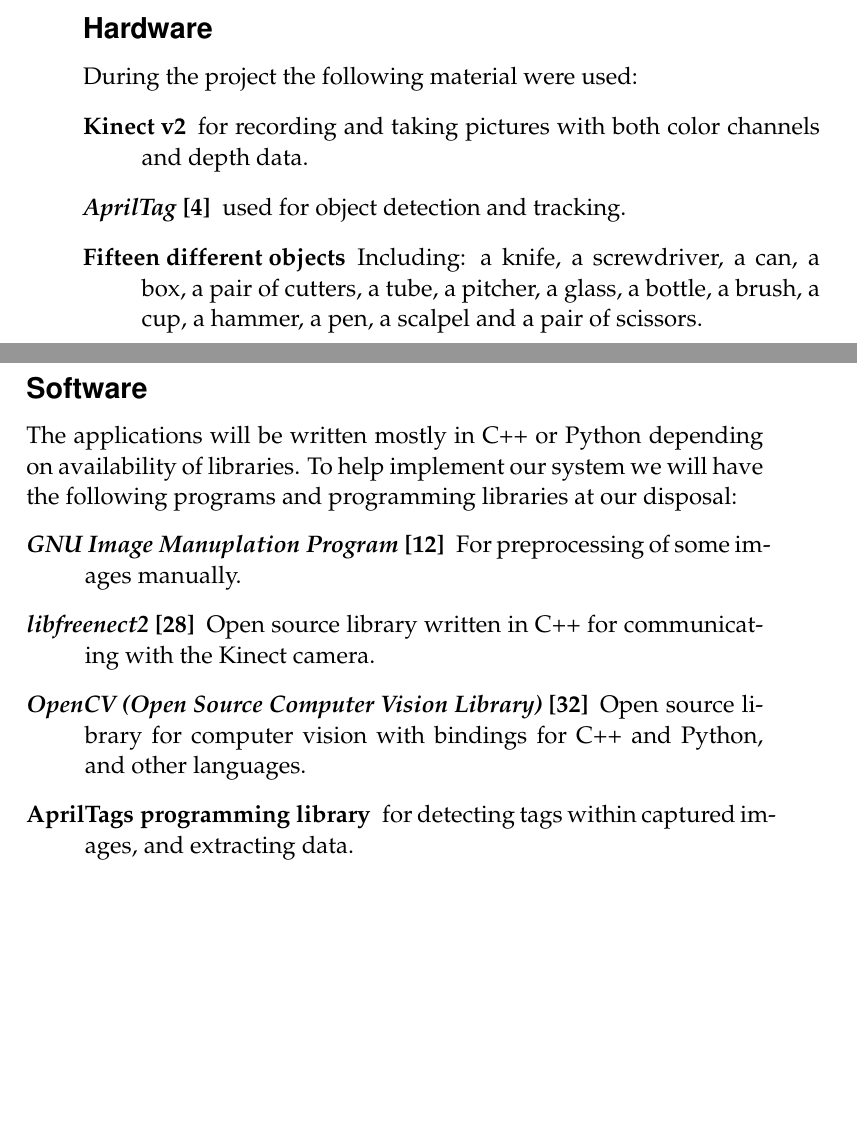
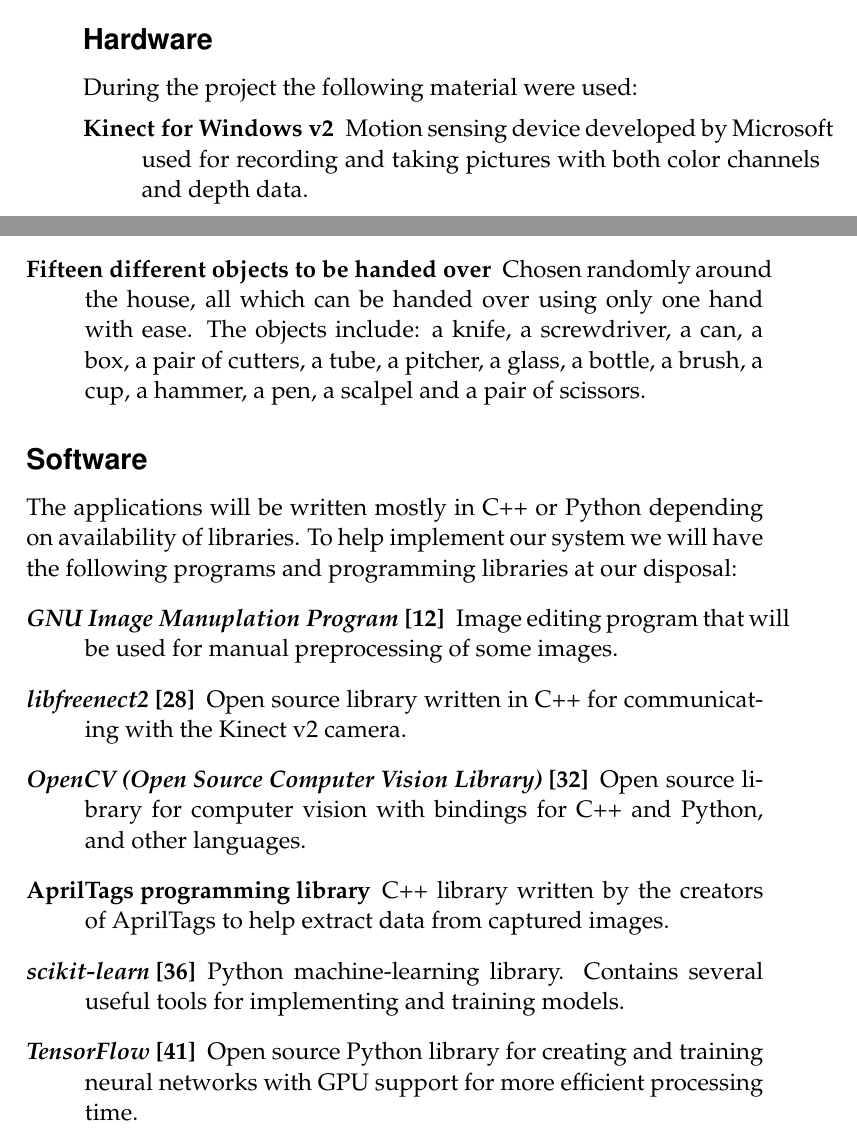
Before and after one commit to ximonsson/robot-human-handovers, a LaTeX thesis (doc/essay/thesis.tex, which reads doc/essay/references-extra.bib, doc/essay/tex/methods.tex): two parts of pages 17 and 18 of 41, joined at a grey line, cut so that both start at the same text, the shorter picture padded with empty space. Compiled offline with pdfLaTeX.

Commit message:
methods methods methods

```diff
--- a/doc/essay/references-extra.bib
+++ b/doc/essay/references-extra.bib
@@ -26,3 +26,5 @@
 	title={OpenCV (Open Source Computer Vision Library)},
 	url={https://opencv.org/},
 }
+@online{Tensorflow,
+	title={TensorFlow},
--- a/doc/essay/tex/methods.tex
+++ b/doc/essay/tex/methods.tex
@@ -8,19 +8,26 @@
 
 During the project the following material were used:
 \begin{description}
-	\item[Kinect v2] for recording and taking pictures with both color channels and depth data.
-	\item[\textcite{AprilTags}] used for object detection and tracking.
-	\item[Fifteen different objects] Including: a knife, a screwdriver, a can, a box, a pair of cutters, a tube, a pitcher, a glass, a bottle, a brush, a cup, a hammer, a pen, a scalpel and a pair of scissors.
+	\item[Kinect for Windows v2] Motion sensing device developed by Microsoft used for recording and taking pictures with both color channels and depth data.
+
+	\item[GeForce GTX 980 Ti] GPU created by Nvidia for better performance during training of for example neural networks.
+
+	\item[\textcite{AprilTags}] In order to extract data from the recorded frames about the objects we need to detect the objects themselves. Object detection is a very difficult part of computer vision and there are many different methods, where some are more robust than others, to do so. To help with this part to make data extraction easier we will be using AprilTags. AprilTags can be compared to QR-codes that are printed out on small papers and fastened onto the objects. With the help of their software library we can easily track the objects in the recorded material by getting the position of the four corners of the tag, and its center, which enables us to estimate such things as pose of the object.
+
+	\item[Fifteen different objects to be handed over] Chosen randomly around the house, all which can be handed over using only one hand with ease. The objects include: a knife, a screwdriver, a can, a box, a pair of cutters, a tube, a pitcher, a glass, a bottle, a brush, a cup, a hammer, a pen, a scalpel and a pair of scissors.
+
 \end{description}
 
 \subsection*{Software}
 
 The applications will be written mostly in C++ or Python depending on availability of libraries. To help implement our system we will have the following programs and programming libraries at our disposal:
 \begin{description}
-	\item[\textcite{GIMP}] For preprocessing of some images manually.
-	\item[\textcite{libfreenect2}] Open source library written in C++ for communicating with the Kinect camera.
+	\item[\textcite{GIMP}] Image editing program that will be used for manual preprocessing of some images.
+	\item[\textcite{libfreenect2}] Open source library written in C++ for communicating with the Kinect v2 camera.
 	\item[\textcite{OpenCV}] Open source library for computer vision with bindings for C++ and Python, and other languages.
-	\item[AprilTags programming library] for detecting tags within captured images, and extracting data.
+	\item[AprilTags programming library] C++ library written by the creators of AprilTags to help extract data from captured images.
+	\item[\textcite{scikitlearn}] Python machine-learning library. Contains several useful tools for implementing and training models.
+	\item[\textcite{Tensorflow}] Open source Python library for creating and training neural networks with GPU support for more efficient processing time.
 \end{description}
 
 
```
Also changed, not shown: doc/essay/img/methods/rgbd/depth.jpg (added), doc/essay/img/methods/rgbd/rgb.jpg (added), doc/essay/img/methods/rgbd/rgbd.jpg (added), doc/essay/references-extra.bib (6 more changed lines), doc/essay/tex/methods.tex (6 more changed lines), 1 other file.
